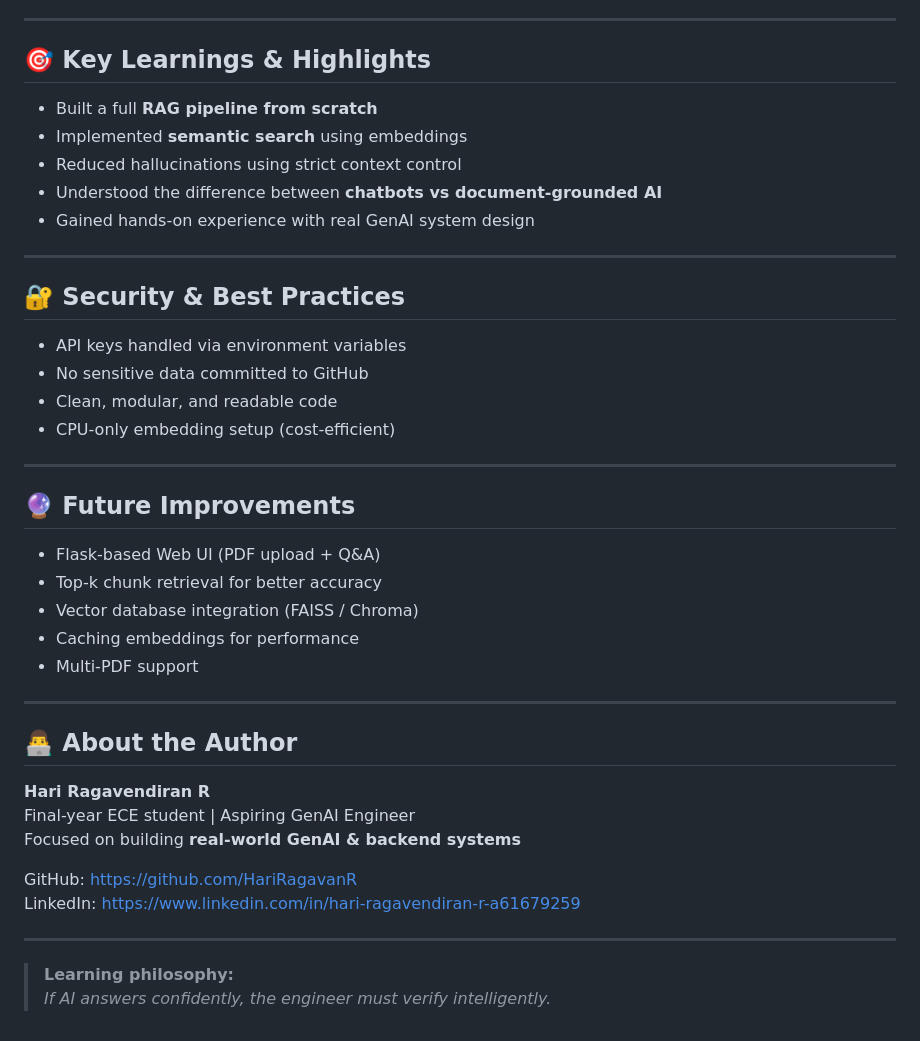
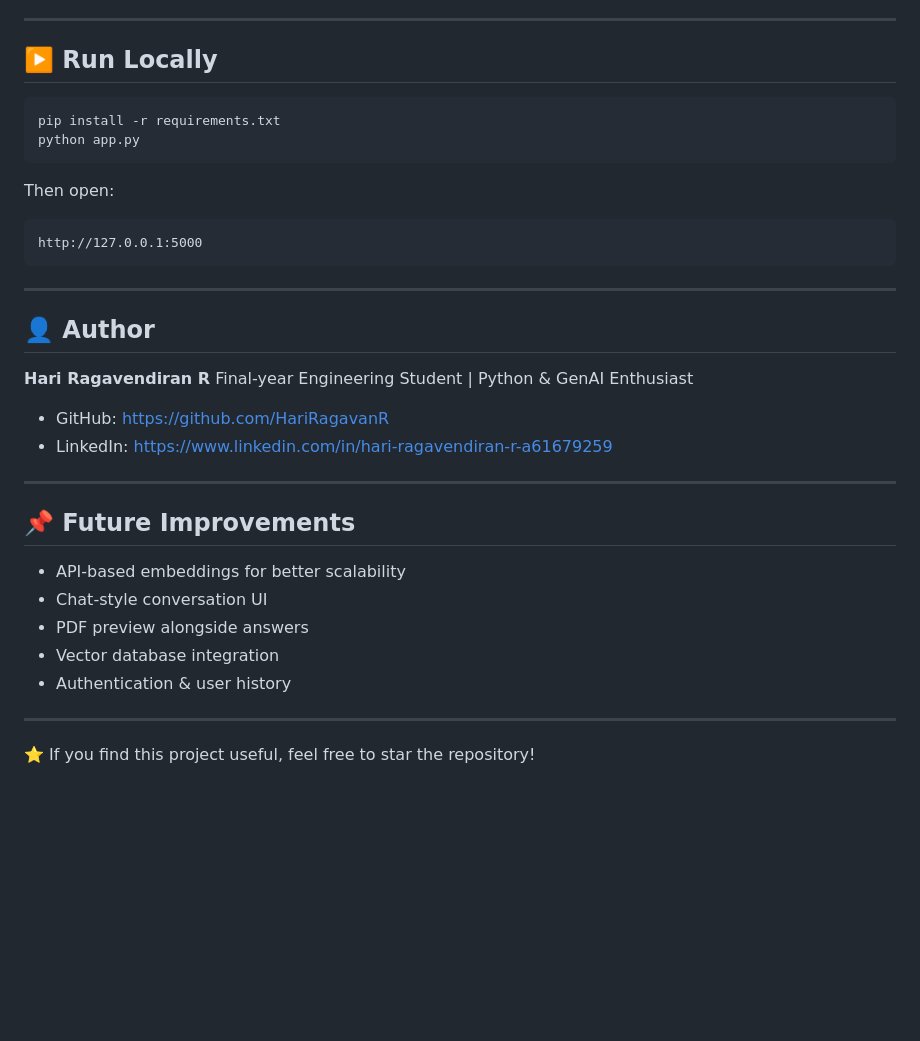
Before and after one commit to HariRagavanR/RAG_PDF_QA, a Markdown page: README.md, the part around one of its changes. Rendered like a GitHub page; blank space fills up the shorter version.

`````diff
--- a/README.md
+++ b/README.md
@@ -91,45 +86,38 @@ python rag_qa.py
 
 ---
 
-## 🎯 Key Learnings & Highlights
+## ▶️ Run Locally
+```bash
+pip install -r requirements.txt
+python app.py
+````
 
-- Built a full **RAG pipeline from scratch**
-- Implemented **semantic search** using embeddings
-- Reduced hallucinations using strict context control
-- Understood the difference between **chatbots vs document-grounded AI**
-- Gained hands-on experience with real GenAI system design
+Then open:
+
+```
+http://127.0.0.1:5000
+```
 
 ---
 
-## 🔐 Security & Best Practices
+## 👤 Author
 
-- API keys handled via environment variables
-- No sensitive data committed to GitHub
-- Clean, modular, and readable code
-- CPU-only embedding setup (cost-efficient)
+**Hari Ragavendiran R**
+Final-year Engineering Student | Python & GenAI Enthusiast
+
+* GitHub: [https://github.com/HariRagavanR](https://github.com/HariRagavanR)
+* LinkedIn: [https://www.linkedin.com/in/hari-ragavendiran-r-a61679259](https://www.linkedin.com/in/hari-ragavendiran-r-a61679259)
 
 ---
 
-## 🔮 Future Improvements
+## 📌 Future Improvements
 
-- Flask-based Web UI (PDF upload + Q&A)
-- Top-k chunk retrieval for better accuracy
-- Vector database integration (FAISS / Chroma)
-- Caching embeddings for performance
-- Multi-PDF support
+* API-based embeddings for better scalability
+* Chat-style conversation UI
+* PDF preview alongside answers
+* Vector database integration
+* Authentication & user history
 
 ---
 
-## 👨‍💻 About the Author
-
-**Hari Ragavendiran R**
-Final-year ECE student | Aspiring GenAI Engineer
-Focused on building **real-world GenAI & backend systems**
-
-GitHub: https://github.com/HariRagavanR
-LinkedIn: https://www.linkedin.com/in/hari-ragavendiran-r-a61679259
-
----
-
-> **Learning philosophy:**
-> _If AI answers confidently, the engineer must verify intelligently._
+⭐ If you find this project useful, feel free to star the repository!
`````
Also changed, not shown: other parts of README.md (+62 -67 lines).
